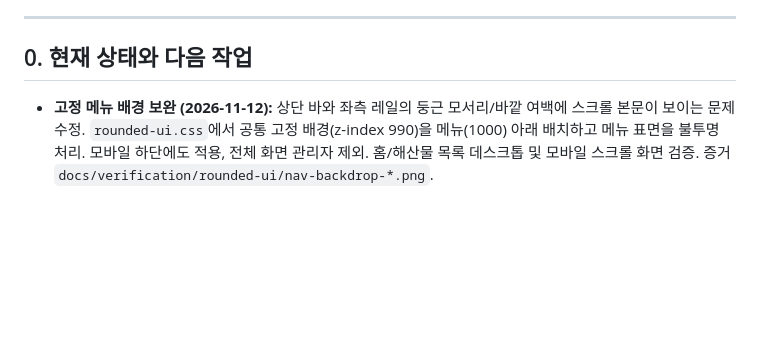
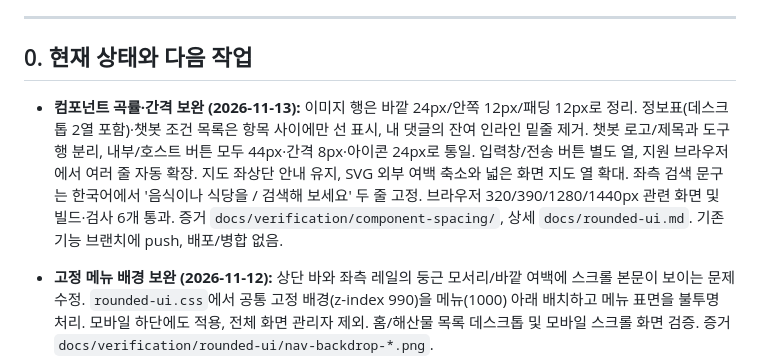
Before and after one commit to sojungatw-dotcom/ieatbusan, a Markdown page: handoff.md, the part around one of its changes. Drawn GitHub-style; blank space fills up the shorter version.

```diff
--- a/handoff.md
+++ b/handoff.md
@@ -6,6 +6,8 @@
 ---
 
 ## 0. 현재 상태와 다음 작업
+
+- **컴포넌트 곡률·간격 보완 (2026-11-13):** 이미지 행은 바깥 24px/안쪽 12px/패딩 12px로 정리. 정보표(데스크톱 2열 포함)·챗봇 조건 목록은 항목 사이에만 선 표시, 내 댓글의 잔여 인라인 밑줄 제거. 챗봇 로고/제목과 도구 행 분리, 내부/호스트 버튼 모두 44px·간격 8px·아이콘 24px로 통일. 입력창/전송 버튼 별도 열, 지원 브라우저에서 여러 줄 자동 확장. 지도 좌상단 안내 유지, SVG 외부 여백 축소와 넓은 화면 지도 열 확대. 좌측 검색 문구는 한국어에서 '음식이나 식당을 / 검색해 보세요' 두 줄 고정. 브라우저 320/390/1280/1440px 관련 화면 및 빌드·검사 6개 통과. 증거 `docs/verification/component-spacing/`, 상세 `docs/rounded-ui.md`. 기존 기능 브랜치에 push, 배포/병합 없음.
 
 - **고정 메뉴 배경 보완 (2026-11-12):** 상단 바와 좌측 레일의 둥근 모서리/바깥 여백에 스크롤 본문이 보이는 문제 수정. `rounded-ui.css`에서 공통 고정 배경(z-index 990)을 메뉴(1000) 아래 배치하고 메뉴 표면을 불투명 처리. 모바일 하단에도 적용, 전체 화면 관리자 제외. 홈/해산물 목록 데스크톱 및 모바일 스크롤 화면 검증. 증거 `docs/verification/rounded-ui/nav-backdrop-*.png`.
 
```
Also changed, not shown: other parts of handoff.md (+1 -1 lines), docs/rounded-ui.md (+10 -0 lines), docs/verification/component-spacing/chatbot-cards-desktop.png (added), docs/verification/component-spacing/chatbot-conditions-desktop.png (added), docs/verification/component-spacing/chatbot-desktop.png (added), docs/verification/component-spacing/chatbot-mobile.png (added), docs/verification/component-spacing/food-info-desktop.png (added), docs/verification/component-spacing/map-desktop.png (added), 7 other files.
